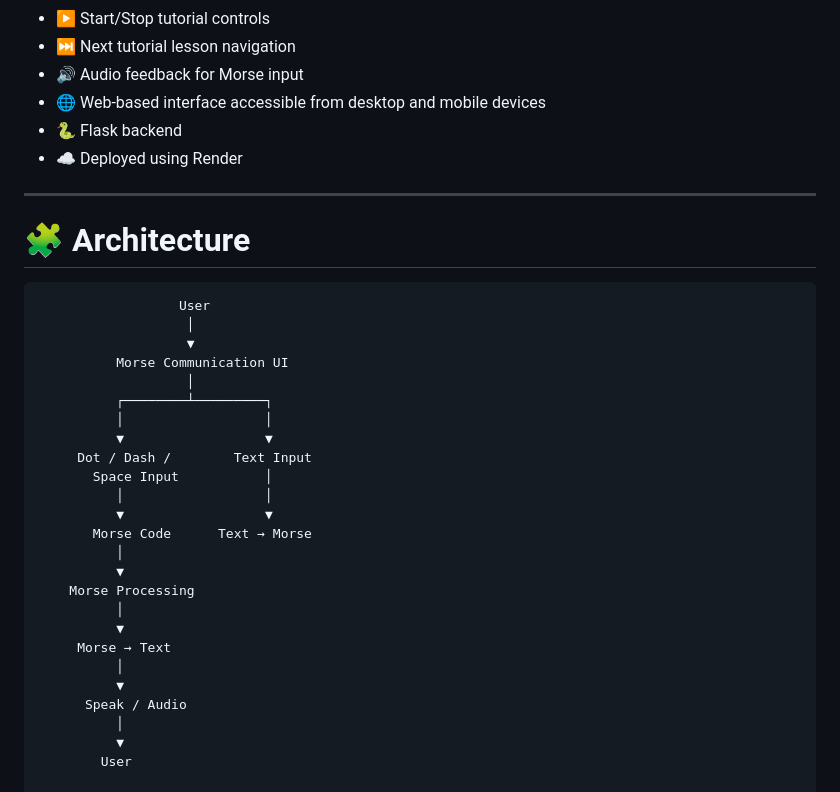
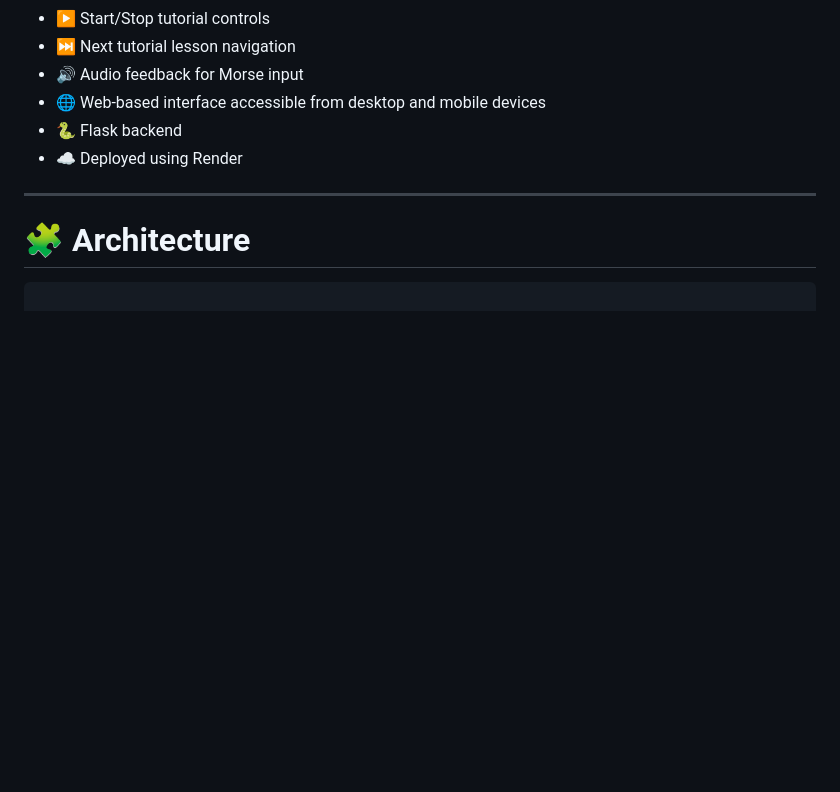
Before and after one commit to Ayush7767/Morse-Communication-App, a Markdown page: README.md, the part around the change. Drawn GitHub-style; blank space fills up the shorter version.

Commit message:
README
Removed architecture diagram from README.

````diff
--- a/README.md
+++ b/README.md
@@ -38,31 +38,6 @@ The project also includes an interactive **Morse Code learning tutorial** for le
 # 🧩 Architecture
 
 ```text
-                  User
-                   │
-                   ▼
-          Morse Communication UI
-                   │
-          ┌────────┴─────────┐
-          │                  │
-          ▼                  ▼
-     Dot / Dash /        Text Input
-       Space Input           │
-          │                  │
-          ▼                  ▼
-       Morse Code      Text → Morse
-          │
-          ▼
-    Morse Processing
-          │
-          ▼
-     Morse → Text
-          │
-          ▼
-      Speak / Audio
-          │
-          ▼
-        User
 
                   User
                    │
````
